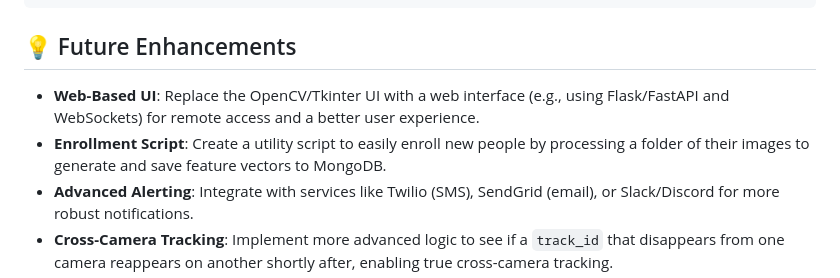
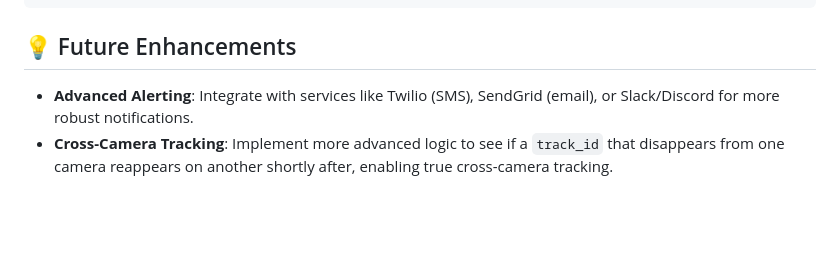
Before and after one commit to adityapatil37/PIDS, a Markdown page: README.md, the part around the change. Rendered like a GitHub page; blank space fills up the shorter version.

```diff
--- a/README.md
+++ b/README.md
@@ -172,8 +172,6 @@ The application will start, process the camera feeds, and open a dashboard windo
 
 ## 💡 Future Enhancements
 
-  * **Web-Based UI**: Replace the OpenCV/Tkinter UI with a web interface (e.g., using Flask/FastAPI and WebSockets) for remote access and a better user experience.
-  * **Enrollment Script**: Create a utility script to easily enroll new people by processing a folder of their images to generate and save feature vectors to MongoDB.
   * **Advanced Alerting**: Integrate with services like Twilio (SMS), SendGrid (email), or Slack/Discord for more robust notifications.
   * **Cross-Camera Tracking**: Implement more advanced logic to see if a `track_id` that disappears from one camera reappears on another shortly after, enabling true cross-camera tracking.
   * **Performance Optimization**: Use TensorRT to optimize the models for higher FPS on NVIDIA GPUs.
```
